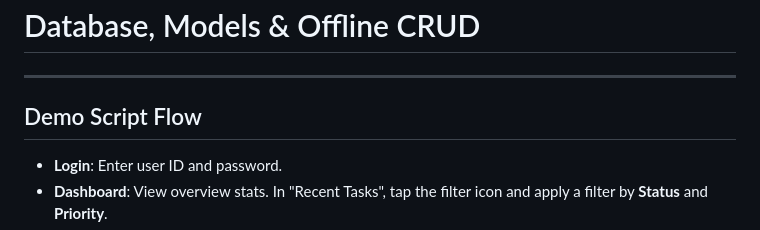
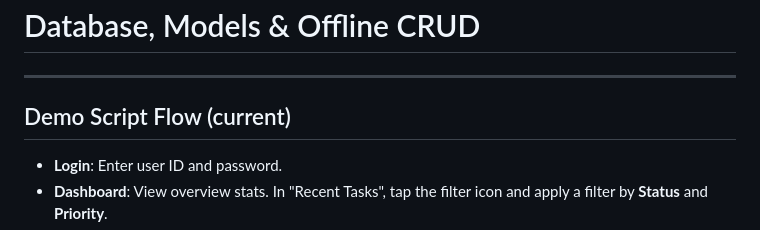
Before and after one commit to bhojanevaibhav00-create/task_mvp, a Markdown page: README.md, the part around the change. GitHub-like rendering.

Commit message:
Update demo script flow section in README

```diff
--- a/README.md
+++ b/README.md
@@ -1,7 +1,7 @@
 # Database, Models & Offline CRUD
 
 ---
-## Demo Script Flow
+## Demo Script Flow (current)
 
 - **Login**: Enter user ID and password.
 - **Dashboard**: View overview stats. In "Recent Tasks", tap the filter icon and apply a filter by **Status** and **Priority**.
```
